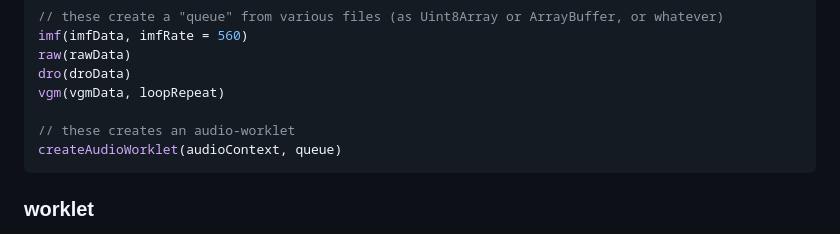
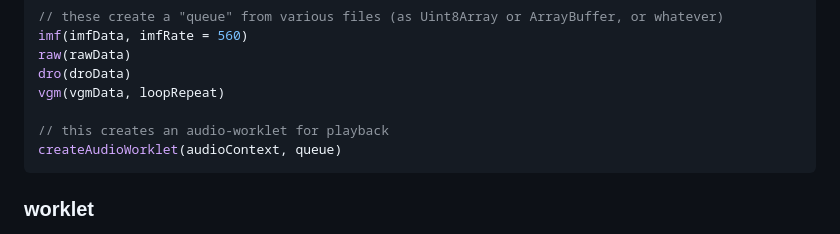
Before and after one commit to konsumer/jsnuke, a Markdown page: README.md, the part around the change. GitHub-like rendering.

````diff
--- a/README.md
+++ b/README.md
@@ -48,7 +48,7 @@ raw(rawData)
 dro(droData)
 vgm(vgmData, loopRepeat)
 
-// these creates an audio-worklet
+// this creates an audio-worklet for playback
 createAudioWorklet(audioContext, queue)
 ```
 
````
